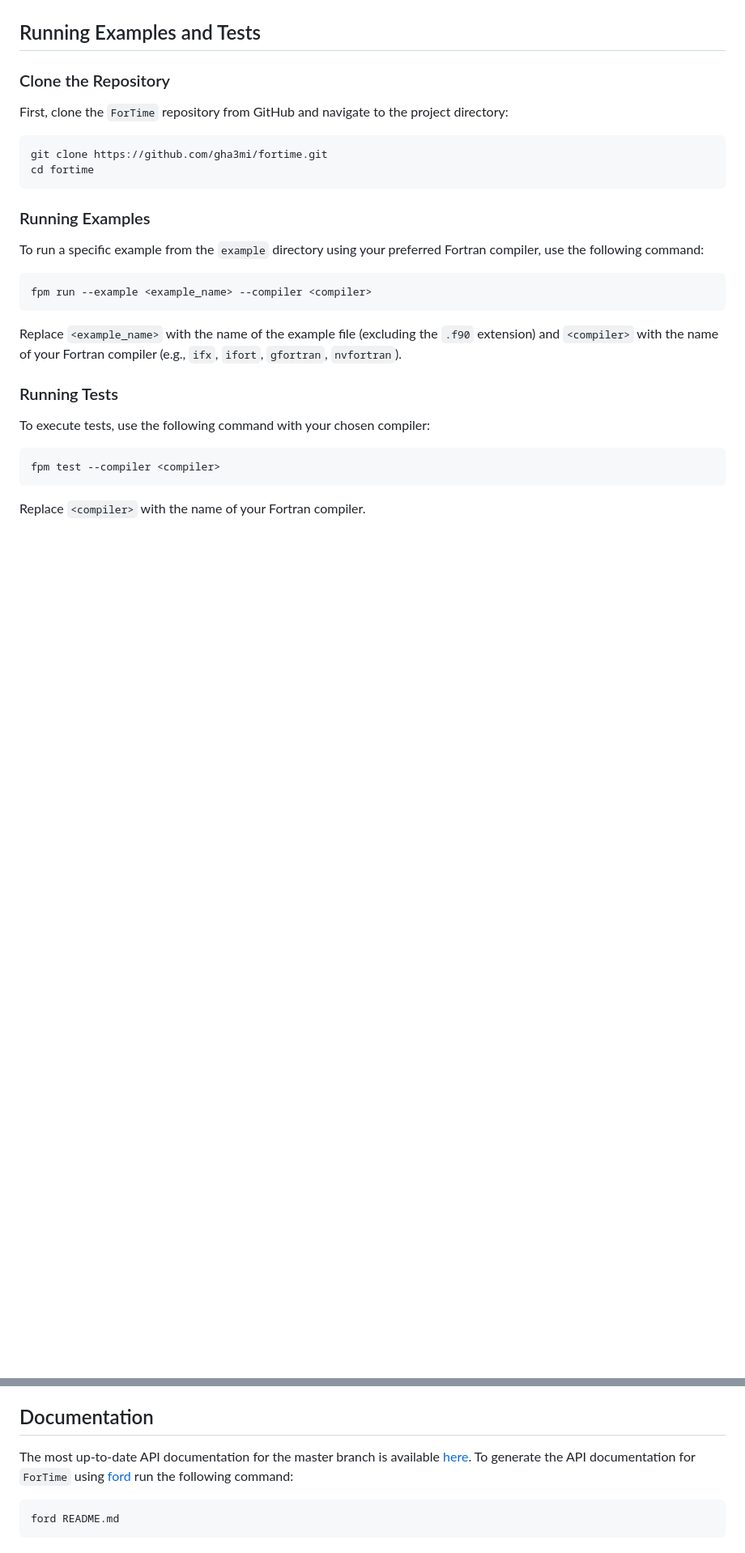
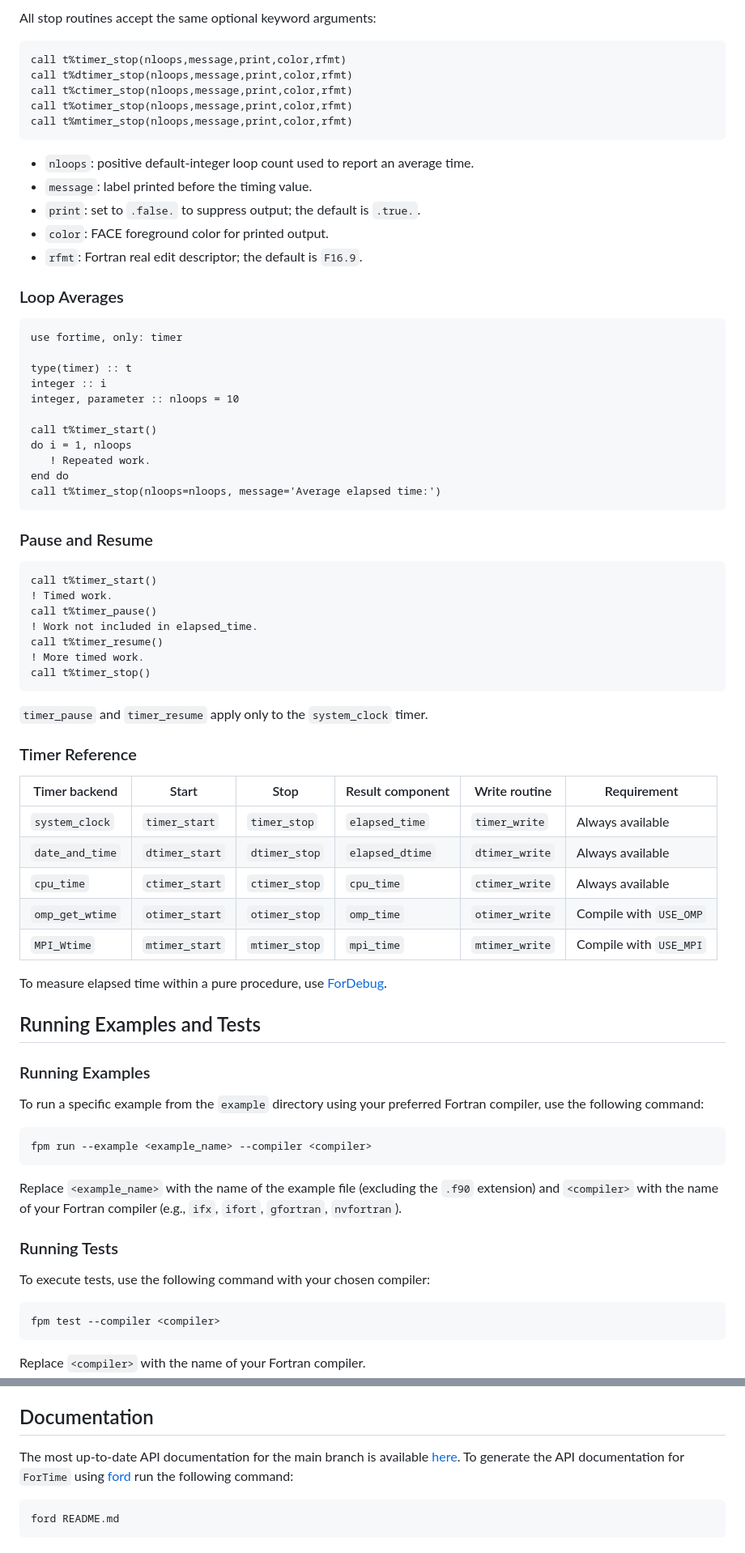
Before and after one commit to gha3mi/fortime, a Markdown page: README.md, 2 parts joined by grey strips. Shown at 81% size. Rendered like a GitHub page; blank space fills up the shorter version.

````diff
--- a/README.md
+++ b/README.md
@@ -93,15 +102,66 @@ call t%mtimer_write(file_name) ! Optionally, write the result to a file
 
+All stop routines accept the same optional keyword arguments:
+
+```fortran
+call t%timer_stop(nloops,message,print,color,rfmt)
+call t%dtimer_stop(nloops,message,print,color,rfmt)
+call t%ctimer_stop(nloops,message,print,color,rfmt)
+call t%otimer_stop(nloops,message,print,color,rfmt)
+call t%mtimer_stop(nloops,message,print,color,rfmt)
+```
+
+- `nloops`: positive default-integer loop count used to report an average time.
+- `message`: label printed before the timing value.
+- `print`: set to `.false.` to suppress output; the default is `.true.`.
+- `color`: FACE foreground color for printed output.
+- `rfmt`: Fortran real edit descriptor; the default is `F16.9`.
+
+### Loop Averages
+
+```fortran
+use fortime, only: timer
+
+type(timer) :: t
+integer :: i
+integer, parameter :: nloops = 10
+
+call t%timer_start()
+do i = 1, nloops
+   ! Repeated work.
+end do
+call t%timer_stop(nloops=nloops, message='Average elapsed time:')
+```
+
+### Pause and Resume
+
+```fortran
+call t%timer_start()
+! Timed work.
+call t%timer_pause()
+! Work not included in elapsed_time.
+call t%timer_resume()
+! More timed work.
+call t%timer_stop()
+```
+
+`timer_pause` and `timer_resume` apply only to the `system_clock` timer.
+
+### Timer Reference
+
+| Timer backend | Start | Stop | Result component | Write routine | Requirement |
+| --- | --- | --- | --- | --- | --- |
+| `system_clock` | `timer_start` | `timer_stop` | `elapsed_time` | `timer_write` | Always available |
+| `date_and_time` | `dtimer_start` | `dtimer_stop` | `elapsed_dtime` | `dtimer_write` | Always available |
+| `cpu_time` | `ctimer_start` | `ctimer_stop` | `cpu_time` | `ctimer_write` | Always available |
+| `omp_get_wtime` | `otimer_start` | `otimer_stop` | `omp_time` | `otimer_write` | Compile with `USE_OMP` |
+| `MPI_Wtime` | `mtimer_start` | `mtimer_stop` | `mpi_time` | `mtimer_write` | Compile with `USE_MPI` |
+
+
+To measure elapsed time within a pure procedure, use
+[ForDebug](https://github.com/gha3mi/fordebug).
 
 ## Running Examples and Tests
 
-### Clone the Repository
-
-First, clone the `ForTime` repository from GitHub and navigate to the project directory:
-
-```shell
-git clone https://github.com/gha3mi/fortime.git
-cd fortime
-```
 ### Running Examples
 
 To run a specific example from the `example` directory using your preferred Fortran compiler, use the following command:
@@ -136,7 +196,7 @@ This table is automatically generated by the CI workflow using [setup-fortran-co
 
 ## Documentation
 
-The most up-to-date API documentation for the master branch is available
+The most up-to-date API documentation for the main branch is available
 [here](https://gha3mi.github.io/fortime/).
 To generate the API documentation for `ForTime` using
 [ford](https://github.com/Fortran-FOSS-Programmers/ford) run the following
````
Also changed, not shown: other parts of README.md (+40 -31 lines).
